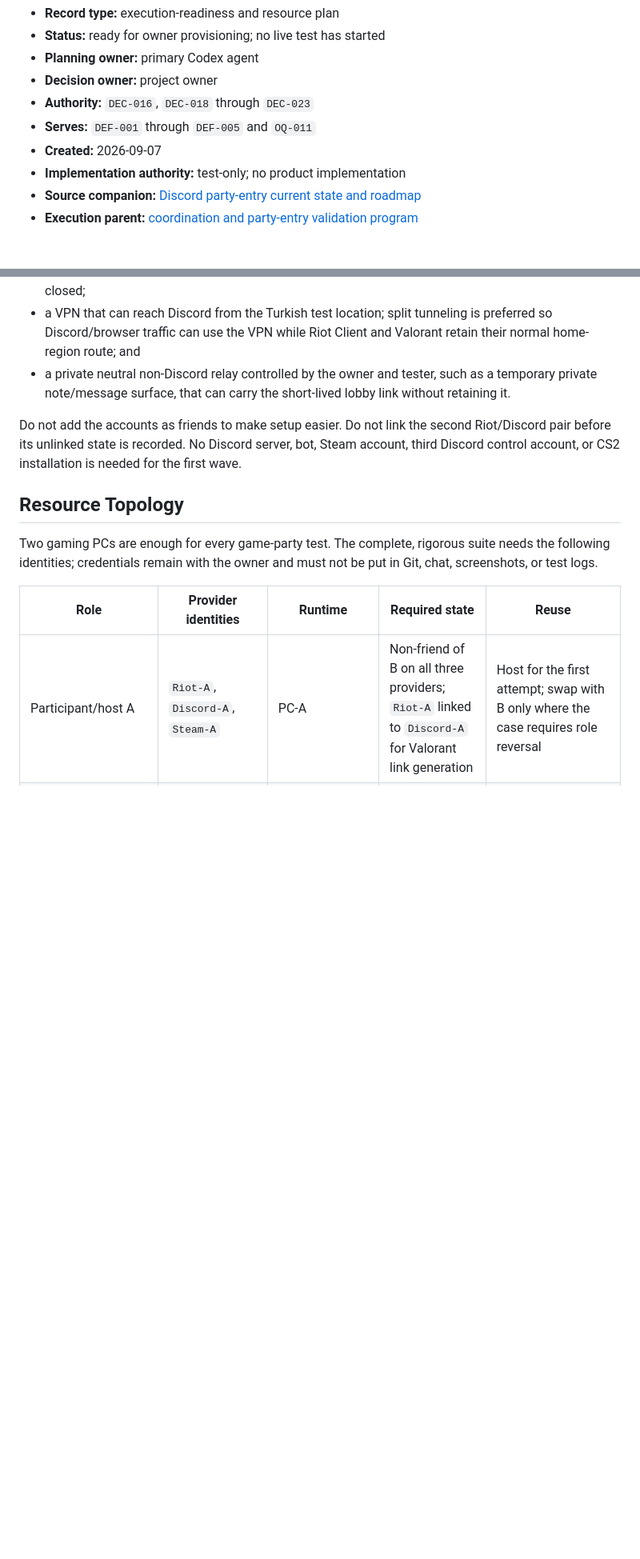
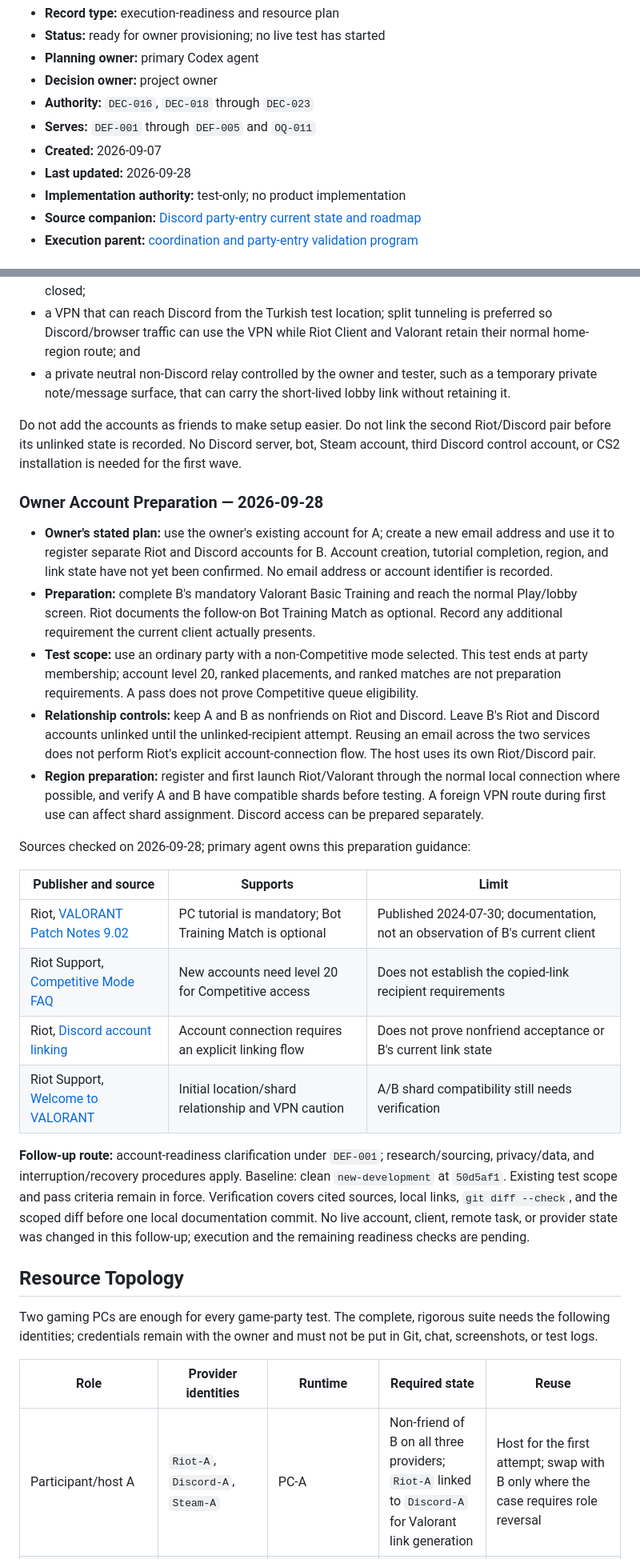
Before and after one commit to asimersoy/TeamRadarLaravel, a Markdown page: project-docs/planning/coordination-test-resources-and-sequence.md, 2 parts joined by grey strips. Shown at 80% size. Drawn GitHub-style; blank space fills up the shorter version.

Commit message:
Clarify fresh Valorant test account preparation

```diff
--- a/project-docs/planning/coordination-test-resources-and-sequence.md
+++ b/project-docs/planning/coordination-test-resources-and-sequence.md
@@ -7,6 +7,7 @@
 - **Authority:** `DEC-016`, `DEC-018` through `DEC-023`
 - **Serves:** `DEF-001` through `DEF-005` and `OQ-011`
 - **Created:** 2026-09-07
+- **Last updated:** 2026-09-28
 - **Implementation authority:** test-only; no product implementation
 - **Source companion:**
   [Discord party-entry current state and roadmap](../research/discord-party-entry-current-and-roadmap.md)
@@ -39,6 +40,46 @@ Do not add the accounts as friends to make setup easier. Do not link the second
 Riot/Discord pair before its unlinked state is recorded. No Discord server,
 bot, Steam account, third Discord control account, or CS2 installation is
 needed for the first wave.
+
+### Owner Account Preparation — 2026-09-28
+
+- **Owner's stated plan:** use the owner's existing account for A; create a
+  new email address and use it to register separate Riot and Discord accounts
+  for B. Account creation, tutorial completion, region, and link state have not
+  yet been confirmed. No email address or account identifier is recorded.
+- **Preparation:** complete B's mandatory Valorant Basic Training and reach
+  the normal Play/lobby screen. Riot documents the follow-on Bot Training
+  Match as optional. Record any additional requirement the current client
+  actually presents.
+- **Test scope:** use an ordinary party with a non-Competitive mode selected.
+  This test ends at party membership; account level 20, ranked placements,
+  and ranked matches are not preparation requirements. A pass does not prove
+  Competitive queue eligibility.
+- **Relationship controls:** keep A and B as nonfriends on Riot and Discord.
+  Leave B's Riot and Discord accounts unlinked until the unlinked-recipient
+  attempt. Reusing an email across the two services does not perform Riot's
+  explicit account-connection flow. The host uses its own Riot/Discord pair.
+- **Region preparation:** register and first launch Riot/Valorant through the
+  normal local connection where possible, and verify A and B have compatible
+  shards before testing. A foreign VPN route during first use can affect shard
+  assignment. Discord access can be prepared separately.
+
+Sources checked on 2026-09-28; primary agent owns this preparation guidance:
+
+| Publisher and source | Supports | Limit |
+|---|---|---|
+| Riot, [VALORANT Patch Notes 9.02](https://playvalorant.com/en-us/news/game-updates/valorant-patch-notes-902/) | PC tutorial is mandatory; Bot Training Match is optional | Published 2024-07-30; documentation, not an observation of B's current client |
+| Riot Support, [Competitive Mode FAQ](https://support.riotgames.com/en-us/valorant/gameplay/valorant-competitive-mode-faq) | New accounts need level 20 for Competitive access | Does not establish the copied-link recipient requirements |
+| Riot, [Discord account linking](https://www.riotgames.com/en/riot-games-discord-account-linking) | Account connection requires an explicit linking flow | Does not prove nonfriend acceptance or B's current link state |
+| Riot Support, [Welcome to VALORANT](https://support.riotgames.com/en-us/valorant/gameplay/welcome-to-valorant/) | Initial location/shard relationship and VPN caution | A/B shard compatibility still needs verification |
+
+**Follow-up route:** account-readiness clarification under `DEF-001`;
+research/sourcing, privacy/data, and interruption/recovery procedures apply.
+Baseline: clean `new-development` at `50d5af1`. Existing test scope and pass
+criteria remain in force. Verification covers cited sources, local links,
+`git diff --check`, and the scoped diff before one local documentation commit.
+No live account, client, remote task, or provider state was changed in this
+follow-up; execution and the remaining readiness checks are pending.
 
 ## Resource Topology
 
```
Also changed, not shown: project-docs/current-state.md (+10 -5 lines).
